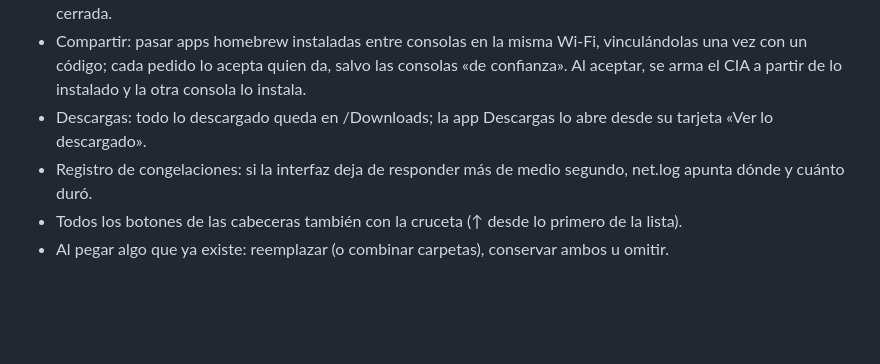
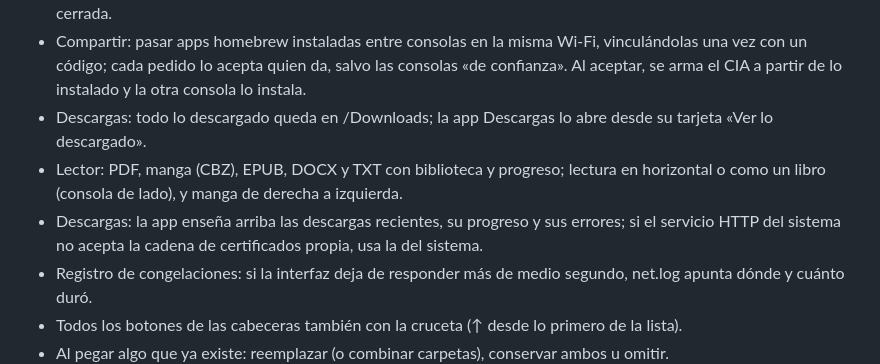
Before and after one commit to venomshine/Cloud3DS, a Markdown page: CHANGELOG.md, the part around the change. Drawn GitHub-style; blank space fills up the shorter version.

```diff
--- a/CHANGELOG.md
+++ b/CHANGELOG.md
@@ -13,6 +13,8 @@
 - Música: biblioteca de toda la SD por canciones, artistas y álbumes (etiquetas ID3 y Vorbis), con «Sin datos» para lo que no las tiene (ocultar o eliminar, opcional). El reproductor (MP3, OGG y WAV) sigue sonando con la tapa cerrada.
 - Compartir: pasar apps homebrew instaladas entre consolas en la misma Wi-Fi, vinculándolas una vez con un código; cada pedido lo acepta quien da, salvo las consolas «de confianza». Al aceptar, se arma el CIA a partir de lo instalado y la otra consola lo instala.
 - Descargas: todo lo descargado queda en /Downloads; la app Descargas lo abre desde su tarjeta «Ver lo descargado».
+- Lector: PDF, manga (CBZ), EPUB, DOCX y TXT con biblioteca y progreso; lectura en horizontal o como un libro (consola de lado), y manga de derecha a izquierda.
+- Descargas: la app enseña arriba las descargas recientes, su progreso y sus errores; si el servicio HTTP del sistema no acepta la cadena de certificados propia, usa la del sistema.
 - Registro de congelaciones: si la interfaz deja de responder más de medio segundo, net.log apunta dónde y cuánto duró.
 - Todos los botones de las cabeceras también con la cruceta (↑ desde lo primero de la lista).
 - Al pegar algo que ya existe: reemplazar (o combinar carpetas), conservar ambos u omitir.
```
Also changed, not shown: README.md (+2 -0 lines).
